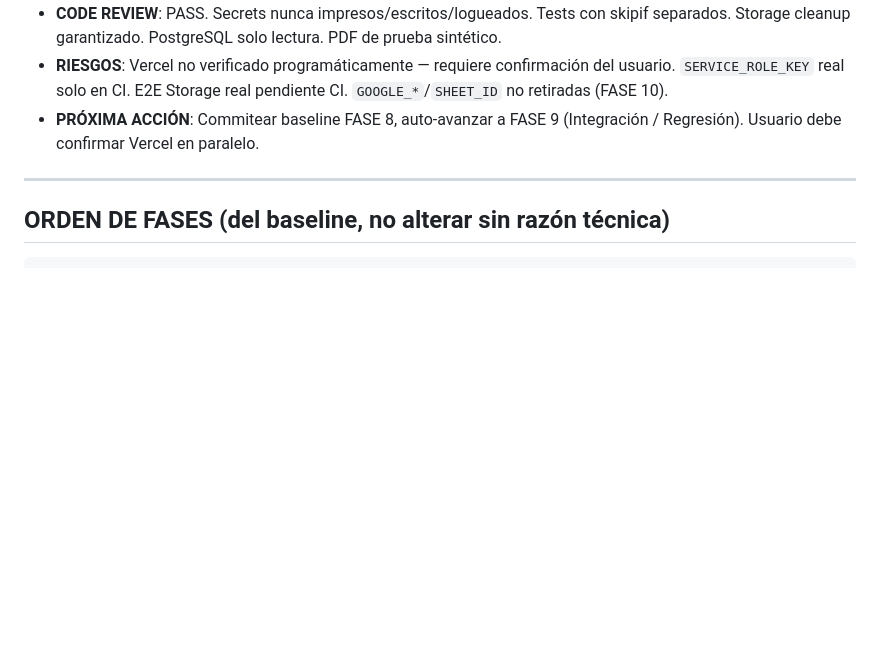
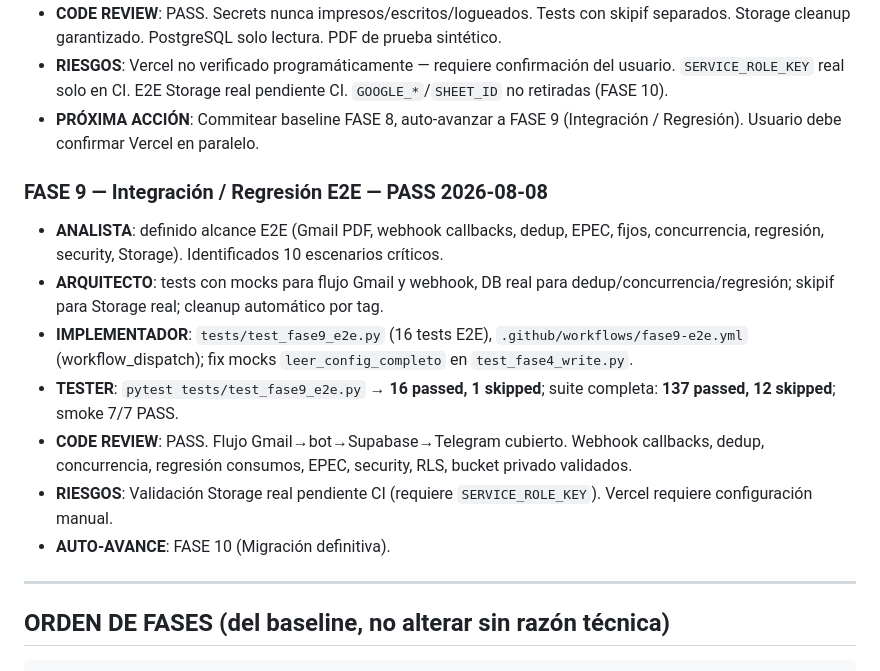
Before and after one commit to dgamero21/Saldos, a Markdown page: AGENT_STATE.md, the part around one of its changes. GitHub-like rendering; blank space fills up the shorter version.

```diff
--- a/AGENT_STATE.md
+++ b/AGENT_STATE.md
@@ -304,6 +319,15 @@ AGENTE ACTUAL:      TESTER
 - **RIESGOS**: Vercel no verificado programáticamente — requiere confirmación del usuario. `SERVICE_ROLE_KEY` real solo en CI. E2E Storage real pendiente CI. `GOOGLE_*`/`SHEET_ID` no retiradas (FASE 10).
 - **PRÓXIMA ACCIÓN**: Commitear baseline FASE 8, auto-avanzar a FASE 9 (Integración / Regresión). Usuario debe confirmar Vercel en paralelo.
 
+### FASE 9 — Integración / Regresión E2E — **PASS 2026-08-08**
+- **ANALISTA**: definido alcance E2E (Gmail PDF, webhook callbacks, dedup, EPEC, fijos, concurrencia, regresión, security, Storage). Identificados 10 escenarios críticos.
+- **ARQUITECTO**: tests con mocks para flujo Gmail y webhook, DB real para dedup/concurrencia/regresión; skipif para Storage real; cleanup automático por tag.
+- **IMPLEMENTADOR**: `tests/test_fase9_e2e.py` (16 tests E2E), `.github/workflows/fase9-e2e.yml` (workflow_dispatch); fix mocks `leer_config_completo` en `test_fase4_write.py`.
+- **TESTER**: `pytest tests/test_fase9_e2e.py` → **16 passed, 1 skipped**; suite completa: **137 passed, 12 skipped**; smoke 7/7 PASS.
+- **CODE REVIEW**: PASS. Flujo Gmail→bot→Supabase→Telegram cubierto. Webhook callbacks, dedup, concurrencia, regresión consumos, EPEC, security, RLS, bucket privado validados.
+- **RIESGOS**: Validación Storage real pendiente CI (requiere `SERVICE_ROLE_KEY`). Vercel requiere configuración manual.
+- **AUTO-AVANCE**: FASE 10 (Migración definitiva).
+
 ---
 
 ## ORDEN DE FASES (del baseline, no alterar sin razón técnica)
```
Also changed, not shown: other parts of AGENT_STATE.md (+46 -31 lines).
